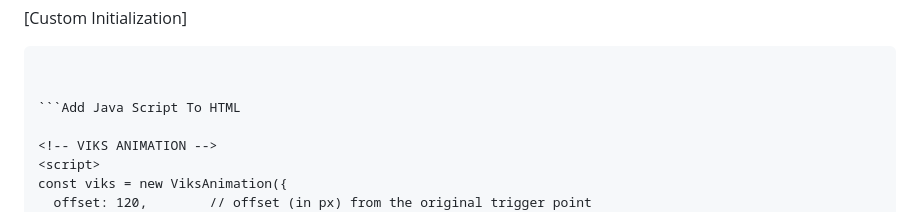
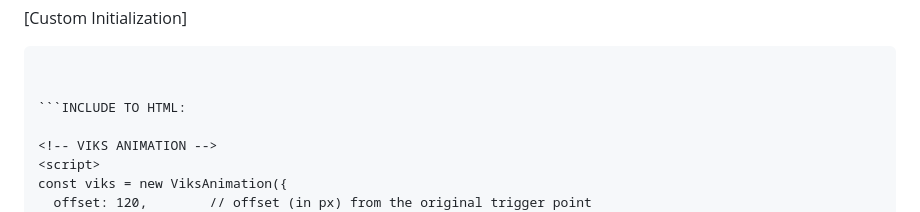
Before and after one commit to Vixsry/viks-animation, a Markdown page: README.md, the part around the change. Drawn GitHub-style.

````diff
--- a/README.md
+++ b/README.md
@@ -87,7 +87,7 @@ Add to your HTML:
 ```
 
 
-```Add Java Script To HTML
+```INCLUDE TO HTML:
 
 <!-- VIKS ANIMATION -->
 <script>
````
